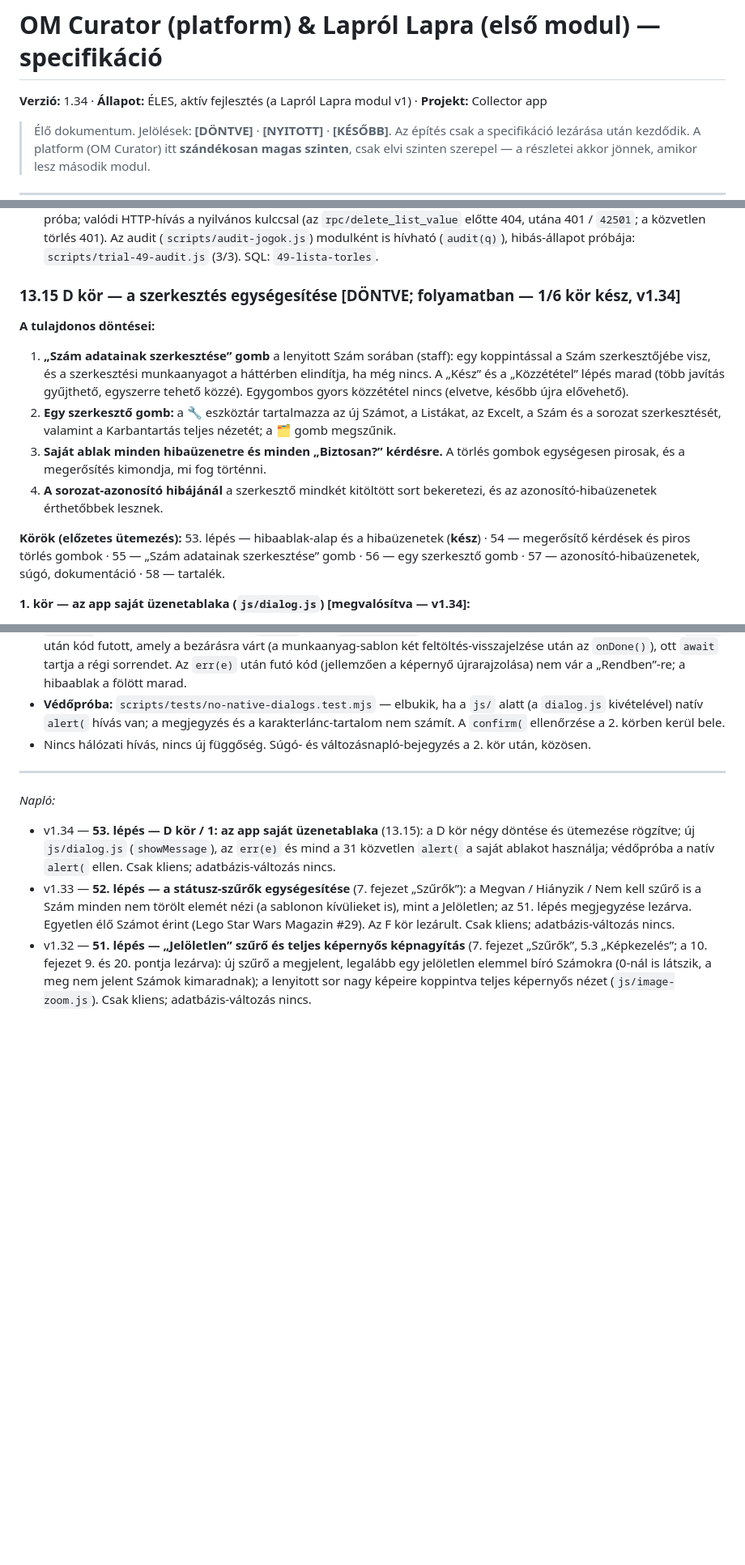
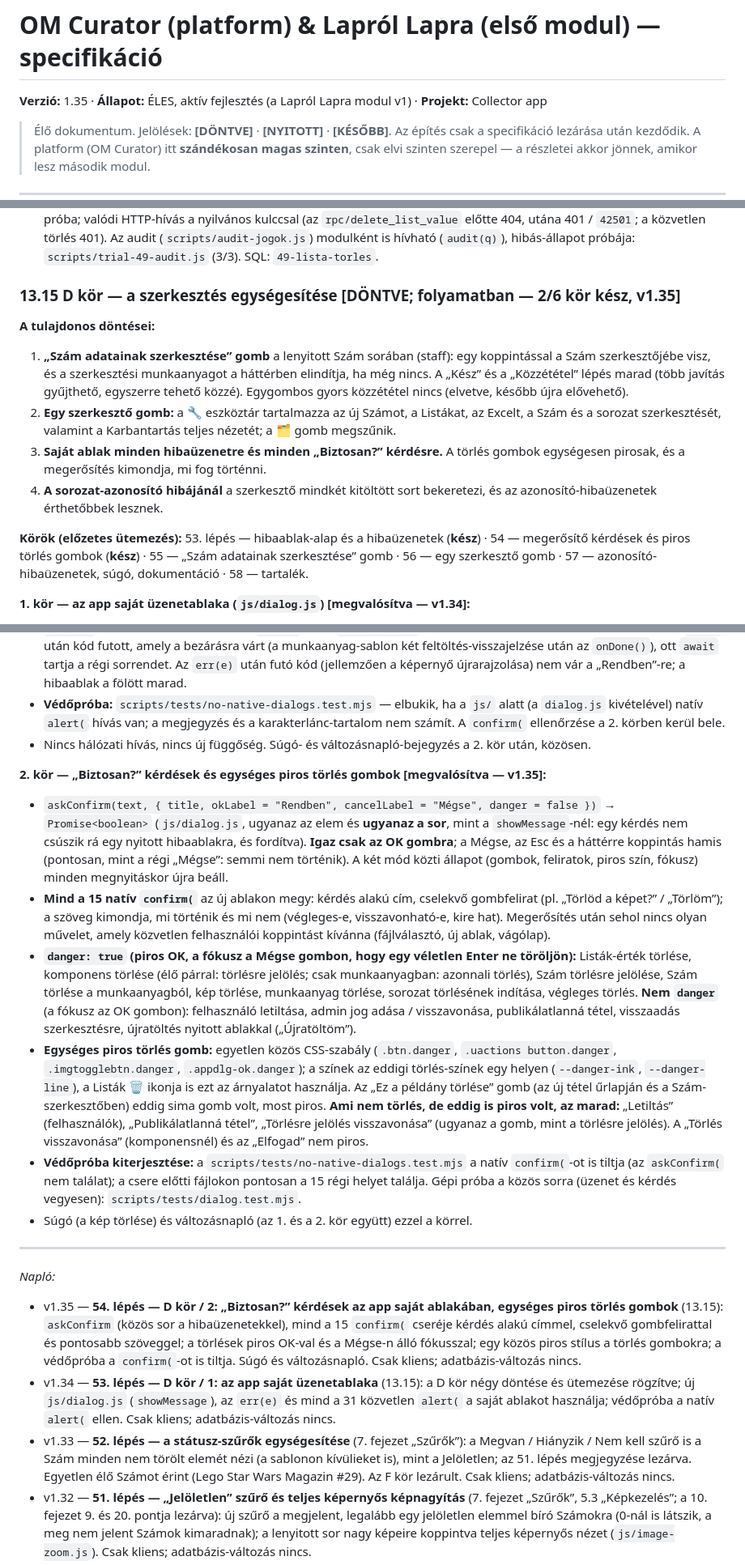
Before and after one commit to Markovac76/laprol-lapra, a Markdown page: laprol-lapra-specifikacio.md, 3 parts joined by grey strips. Shown at 81% size. Drawn GitHub-style; blank space fills up the shorter version.

```diff
--- a/laprol-lapra-specifikacio.md
+++ b/laprol-lapra-specifikacio.md
@@ -1,6 +1,6 @@
 # OM Curator (platform) & Lapról Lapra (első modul) — specifikáció
 
-**Verzió:** 1.34 · **Állapot:** ÉLES, aktív fejlesztés (a Lapról Lapra modul v1) · **Projekt:** Collector app
+**Verzió:** 1.35 · **Állapot:** ÉLES, aktív fejlesztés (a Lapról Lapra modul v1) · **Projekt:** Collector app
 
 > Élő dokumentum. Jelölések: **[DÖNTVE]** · **[NYITOTT]** · **[KÉSŐBB]**.
 > Az építés csak a specifikáció lezárása után kezdődik. A platform (OM Curator) itt **szándékosan magas szinten**, csak elvi szinten szerepel — a részletei akkor jönnek, amikor lesz második modul.
@@ -691,7 +691,7 @@ Előzmény: a ☰ Listák felületen értéket felvenni és átnevezni lehetett,
 - **Igazolás:** visszagörgetett próba valódi szerepkörökkel (`scripts/trial-49-lista-torles.js`, 11/11: a használatlan érték mind az öt listában törlődik; a használt és a védett érték megáll a helyes üzenettel és semmit nem töröl; sima felhasználó, letiltott admin, `anon` nem törölhet; a közvetlen `DELETE FROM lists` továbbra is `permission denied`; a képjavaslat-takarítás a kliens útján előtte „törlés 0, bent maradt 1”, utána „törlés 1, bent maradt 0”; a 34 lépéses forgatókönyv azonos), az új Szám próba 19/19, a visszaút próbája; a futtatás után éles módban a 16 / 19 / 14 / 13 / 11 próba; valódi HTTP-hívás a nyilvános kulccsal (az `rpc/delete_list_value` előtte 404, utána 401 / `42501`; a közvetlen törlés 401). Az audit (`scripts/audit-jogok.js`) modulként is hívható (`audit(q)`), hibás-állapot próbája: `scripts/trial-49-audit.js` (3/3).
 SQL: `49-lista-torles`.
 
-### 13.15 D kör — a szerkesztés egységesítése **[DÖNTVE; folyamatban — 1/6 kör kész, v1.34]**
+### 13.15 D kör — a szerkesztés egységesítése **[DÖNTVE; folyamatban — 2/6 kör kész, v1.35]**
 
 **A tulajdonos döntései:**
 1. **„Szám adatainak szerkesztése” gomb** a lenyitott Szám sorában (staff): egy koppintással a Szám szerkesztőjébe visz, és a szerkesztési munkaanyagot a háttérben elindítja, ha még nincs. A „Kész” és a „Közzététel” lépés marad (több javítás gyűjthető, egyszerre tehető közzé). Egygombos gyors közzététel nincs (elvetve, később újra elővehető).
@@ -699,7 +699,7 @@ SQL: `49-lista-torles`.
 3. **Saját ablak minden hibaüzenetre és minden „Biztosan?” kérdésre.** A törlés gombok egységesen pirosak, és a megerősítés kimondja, mi fog történni.
 4. **A sorozat-azonosító hibájánál** a szerkesztő mindkét kitöltött sort bekeretezi, és az azonosító-hibaüzenetek érthetőbbek lesznek.
 
-**Körök (előzetes ütemezés):** 53. lépés — hibaablak-alap és a hibaüzenetek (**kész**) · 54 — megerősítő kérdések és piros törlés gombok · 55 — „Szám adatainak szerkesztése” gomb · 56 — egy szerkesztő gomb · 57 — azonosító-hibaüzenetek, súgó, dokumentáció · 58 — tartalék.
+**Körök (előzetes ütemezés):** 53. lépés — hibaablak-alap és a hibaüzenetek (**kész**) · 54 — megerősítő kérdések és piros törlés gombok (**kész**) · 55 — „Szám adatainak szerkesztése” gomb · 56 — egy szerkesztő gomb · 57 — azonosító-hibaüzenetek, súgó, dokumentáció · 58 — tartalék.
 
 **1. kör — az app saját üzenetablaka (`js/dialog.js`) [megvalósítva — v1.34]:**
 - `showMessage(text, { title = "Hiba" })` → `Promise`, amely az ablak bezárásakor teljesül. Cím: „Hiba”, figyelmeztetésnél „Figyelem”, a sikeres feltöltés visszajelzésénél „Kész”. A szöveg `textContent`-ként kerül be (nem HTML), a sortörések megmaradnak; egy „Rendben” gomb (legalább 44 px).
@@ -710,9 +710,18 @@ SQL: `49-lista-torles`.
 - **Védőpróba:** `scripts/tests/no-native-dialogs.test.mjs` — elbukik, ha a `js/` alatt (a `dialog.js` kivételével) natív `alert(` hívás van; a megjegyzés és a karakterlánc-tartalom nem számít. A `confirm(` ellenőrzése a 2. körben kerül bele.
 - Nincs hálózati hívás, nincs új függőség. Súgó- és változásnapló-bejegyzés a 2. kör után, közösen.
 
+**2. kör — „Biztosan?” kérdések és egységes piros törlés gombok [megvalósítva — v1.35]:**
+- `askConfirm(text, { title, okLabel = "Rendben", cancelLabel = "Mégse", danger = false })` → `Promise<boolean>` (`js/dialog.js`, ugyanaz az elem és **ugyanaz a sor**, mint a `showMessage`-nél: egy kérdés nem csúszik rá egy nyitott hibaablakra, és fordítva). **Igaz csak az OK gombra**; a Mégse, az Esc és a háttérre koppintás hamis (pontosan, mint a régi „Mégse”: semmi nem történik). A két mód közti állapot (gombok, feliratok, piros szín, fókusz) minden megnyitáskor újra beáll.
+- **Mind a 15 natív `confirm(`** az új ablakon megy: kérdés alakú cím, cselekvő gombfelirat (pl. „Törlöd a képet?” / „Törlöm”); a szöveg kimondja, mi történik és mi nem (végleges-e, visszavonható-e, kire hat). Megerősítés után sehol nincs olyan művelet, amely közvetlen felhasználói koppintást kívánna (fájlválasztó, új ablak, vágólap).
+- **`danger: true` (piros OK, a fókusz a Mégse gombon, hogy egy véletlen Enter ne töröljön):** Listák-érték törlése, komponens törlése (élő párral: törlésre jelölés; csak munkaanyagban: azonnali törlés), Szám törlésre jelölése, Szám törlése a munkaanyagból, kép törlése, munkaanyag törlése, sorozat törlésének indítása, végleges törlés. **Nem `danger`** (a fókusz az OK gombon): felhasználó letiltása, admin jog adása / visszavonása, publikálatlanná tétel, visszaadás szerkesztésre, újratöltés nyitott ablakkal („Újratöltöm”).
+- **Egységes piros törlés gomb:** egyetlen közös CSS-szabály (`.btn.danger`, `.uactions button.danger`, `.imgtogglebtn.danger`, `.appdlg-ok.danger`); a színek az eddigi törlés-színek egy helyen (`--danger-ink`, `--danger-line`), a Listák 🗑 ikonja is ezt az árnyalatot használja. Az „Ez a példány törlése” gomb (az új tétel űrlapján és a Szám-szerkesztőben) eddig sima gomb volt, most piros. **Ami nem törlés, de eddig is piros volt, az marad:** „Letiltás” (felhasználók), „Publikálatlanná tétel”, „Törlésre jelölés visszavonása” (ugyanaz a gomb, mint a törlésre jelölés). A „Törlés visszavonása” (komponensnél) és az „Elfogad” nem piros.
+- **Védőpróba kiterjesztése:** a `scripts/tests/no-native-dialogs.test.mjs` a natív `confirm(`-ot is tiltja (az `askConfirm(` nem találat); a csere előtti fájlokon pontosan a 15 régi helyet találja. Gépi próba a közös sorra (üzenet és kérdés vegyesen): `scripts/tests/dialog.test.mjs`.
+- Súgó (a kép törlése) és változásnapló (az 1. és a 2. kör együtt) ezzel a körrel.
+
 ---
 
 *Napló:*
+- v1.35 — **54. lépés — D kör / 2: „Biztosan?” kérdések az app saját ablakában, egységes piros törlés gombok** (13.15): `askConfirm` (közös sor a hibaüzenetekkel), mind a 15 `confirm(` cseréje kérdés alakú címmel, cselekvő gombfelirattal és pontosabb szöveggel; a törlések piros OK-val és a Mégse-n álló fókusszal; egy közös piros stílus a törlés gombokra; a védőpróba a `confirm(`-ot is tiltja. Súgó és változásnapló. Csak kliens; adatbázis-változás nincs.
 - v1.34 — **53. lépés — D kör / 1: az app saját üzenetablaka** (13.15): a D kör négy döntése és ütemezése rögzítve; új `js/dialog.js` (`showMessage`), az `err(e)` és mind a 31 közvetlen `alert(` a saját ablakot használja; védőpróba a natív `alert(` ellen. Csak kliens; adatbázis-változás nincs.
 - v1.33 — **52. lépés — a státusz-szűrők egységesítése** (7. fejezet „Szűrők”): a Megvan / Hiányzik / Nem kell szűrő is a Szám minden nem törölt elemét nézi (a sablonon kívülieket is), mint a Jelöletlen; az 51. lépés megjegyzése lezárva. Egyetlen élő Számot érint (Lego Star Wars Magazin #29). Az F kör lezárult. Csak kliens; adatbázis-változás nincs.
 - v1.32 — **51. lépés — „Jelöletlen” szűrő és teljes képernyős képnagyítás** (7. fejezet „Szűrők”, 5.3 „Képkezelés”; a 10. fejezet 9. és 20. pontja lezárva): új szűrő a megjelent, legalább egy jelöletlen elemmel bíró Számokra (0-nál is látszik, a meg nem jelent Számok kimaradnak); a lenyitott sor nagy képeire koppintva teljes képernyős nézet (`js/image-zoom.js`). Csak kliens; adatbázis-változás nincs.
```
Also changed, not shown: CLAUDE.md (+1 -1 lines), allapot-osszefoglalo.md (+5 -5 lines).
